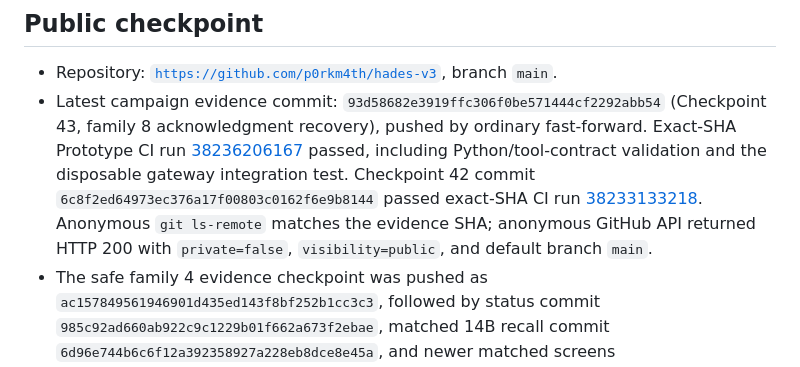
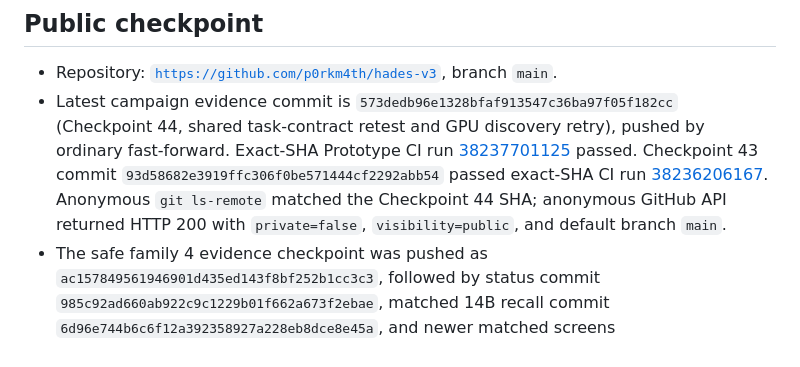
Before and after one commit to p0rkm4th/hades-v3, a Markdown page: docs/CURRENT_STATE.md, the part around the change. Drawn GitHub-style.

Commit message:
Record Checkpoint 44 CI status

```diff
--- a/docs/CURRENT_STATE.md
+++ b/docs/CURRENT_STATE.md
@@ -33,7 +33,7 @@
 ## Public checkpoint
 
 - Repository: [`https://github.com/p0rkm4th/hades-v3`](https://github.com/p0rkm4th/hades-v3), branch `main`.
-- Latest campaign evidence commit: `93d58682e3919ffc306f0be571444cf2292abb54` (Checkpoint 43, family 8 acknowledgment recovery), pushed by ordinary fast-forward. Exact-SHA Prototype CI run [38236206167](https://github.com/p0rkm4th/hades-v3/actions/runs/38236206167) passed, including Python/tool-contract validation and the disposable gateway integration test. Checkpoint 42 commit `6c8f2ed64973ec376a17f00803c0162f6e9b8144` passed exact-SHA CI run [38233133218](https://github.com/p0rkm4th/hades-v3/actions/runs/38233133218). Anonymous `git ls-remote` matches the evidence SHA; anonymous GitHub API returned HTTP 200 with `private=false`, `visibility=public`, and default branch `main`.
+- Latest campaign evidence commit is `573dedb96e1328bfaf913547c36ba97f05f182cc` (Checkpoint 44, shared task-contract retest and GPU discovery retry), pushed by ordinary fast-forward. Exact-SHA Prototype CI run [38237701125](https://github.com/p0rkm4th/hades-v3/actions/runs/38237701125) passed. Checkpoint 43 commit `93d58682e3919ffc306f0be571444cf2292abb54` passed exact-SHA CI run [38236206167](https://github.com/p0rkm4th/hades-v3/actions/runs/38236206167). Anonymous `git ls-remote` matched the Checkpoint 44 SHA; anonymous GitHub API returned HTTP 200 with `private=false`, `visibility=public`, and default branch `main`.
 - The safe family 4 evidence checkpoint was pushed as `ac157849561946901d435ed143f8bf252b1cc3c3`, followed by status commit `985c92ad660ab922c9c1229b01f662a673f2ebae`, matched 14B recall commit `6d96e744b6c6f12a392358927a228eb8dce8e45a`, and newer matched screens `e86e1f74c28db562b4acc1cdad9d70cf69baf56e` and Checkpoint 34 (all ordinary fast-forwards). Anonymous GitHub REST confirmed public visibility and `git ls-remote` matched each checked head. Current report snapshots are sanitized, while older full history remains unchanged and contains previously identified host labels, private LAN addresses, and local account names. Gitleaks found zero credential patterns in reachable history and zero in changed files; recent snapshots have no private IPv4, account, or known host-label markers. The old material remains reachable in public history and needs an owner-approved remediation plan.
 - Public `main` contained the memory-correction implementation and CI fixture fix at `65f6376a083bada6e672cf0d3eba1ea912645491`; follow-on publication notes were at `56dda9d3702461380c34cab81a1fb1adf47d1ec2` when verified. Repository creation began at GitHub’s `Initial commit` `11abec1f63d3cd65aa8df3c99a8d227340138457` (README and `.gitignore`); `2d0488caddde45210a704a332329783176f45476` is the first HADES v3 harness initialization commit. Family 4 correction implementation and six-attempt evidence are recorded in Checkpoint 20.
 - The required canonical frozen filenames are absent from the workspace. The local ignored `PRD_V1.md` and `Architecture_V1.md` were read and left unchanged; the architecture identifies itself as FROZEN v1.0, while the PRD lacks an explicit version/freeze header. Source SHA-256 values were recorded in the Checkpoint 41 audit. Owner confirmation of the PRD's canonical source identity is still needed; neither file is published.
```
